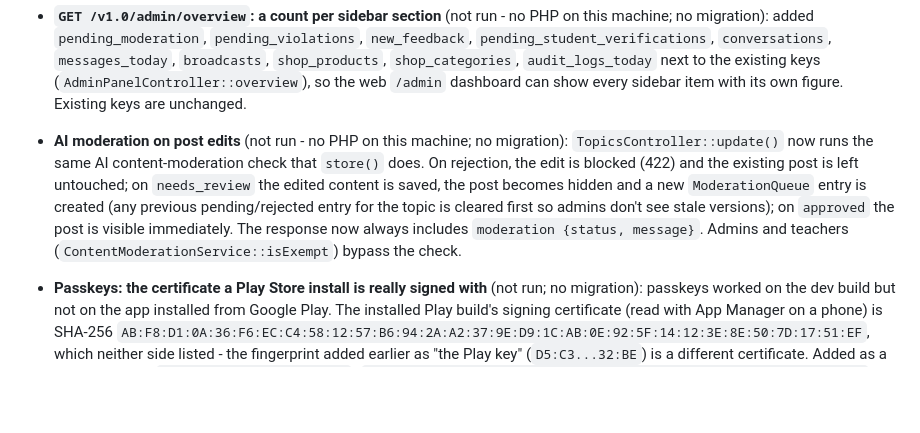
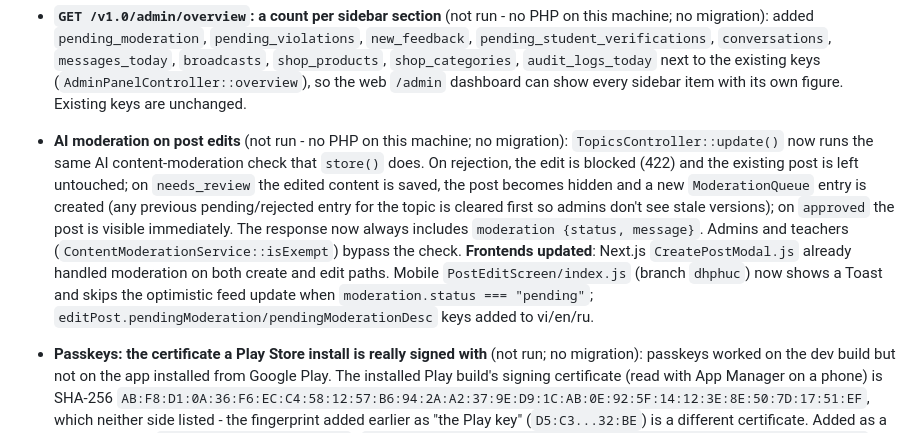
Before and after one commit to tunnaduong/cbh-youth-online-api, a Markdown page: INFO.md, the part around the change. Drawn GitHub-style; blank space fills up the shorter version.

Commit message:
docs(info): cập nhật ghi chú kiểm duyệt khi sửa bài (thêm thông tin frontend)
Co-Authored-By: Claude Sonnet 4.6 <noreply@anthropic.com>

```diff
--- a/INFO.md
+++ b/INFO.md
@@ -130,7 +130,7 @@ Cache note: the web-session handoff, two-factor login challenges and emailed cod
 
 - **`GET /v1.0/admin/overview`: a count per sidebar section** (not run - no PHP on this machine; no migration): added `pending_moderation`, `pending_violations`, `new_feedback`, `pending_student_verifications`, `conversations`, `messages_today`, `broadcasts`, `shop_products`, `shop_categories`, `audit_logs_today` next to the existing keys (`AdminPanelController::overview`), so the web `/admin` dashboard can show every sidebar item with its own figure. Existing keys are unchanged.
 
-- **AI moderation on post edits** (not run - no PHP on this machine; no migration): `TopicsController::update()` now runs the same AI content-moderation check that `store()` does. On rejection, the edit is blocked (422) and the existing post is left untouched; on `needs_review` the edited content is saved, the post becomes hidden and a new `ModerationQueue` entry is created (any previous pending/rejected entry for the topic is cleared first so admins don't see stale versions); on `approved` the post is visible immediately. The response now always includes `moderation {status, message}`. Admins and teachers (`ContentModerationService::isExempt`) bypass the check.
+- **AI moderation on post edits** (not run - no PHP on this machine; no migration): `TopicsController::update()` now runs the same AI content-moderation check that `store()` does. On rejection, the edit is blocked (422) and the existing post is left untouched; on `needs_review` the edited content is saved, the post becomes hidden and a new `ModerationQueue` entry is created (any previous pending/rejected entry for the topic is cleared first so admins don't see stale versions); on `approved` the post is visible immediately. The response now always includes `moderation {status, message}`. Admins and teachers (`ContentModerationService::isExempt`) bypass the check. **Frontends updated**: Next.js `CreatePostModal.js` already handled moderation on both create and edit paths. Mobile `PostEditScreen/index.js` (branch `dhphuc`) now shows a Toast and skips the optimistic feed update when `moderation.status === "pending"`; `editPost.pendingModeration/pendingModerationDesc` keys added to vi/en/ru.
 
 - **Passkeys: the certificate a Play Store install is really signed with** (not run; no migration): passkeys worked on the dev build but not on the app installed from Google Play. The installed Play build's signing certificate (read with App Manager on a phone) is SHA-256 `AB:F8:D1:0A:36:F6:EC:C4:58:12:57:B6:94:2A:A2:37:9E:D9:1C:AB:0E:92:5F:14:12:3E:8E:50:7D:17:51:EF`, which neither side listed - the fingerprint added earlier as "the Play key" (`D5:C3...32:BE`) is a different certificate. Added as a third default of `WEBAUTHN_ANDROID_ORIGINS` (`android:apk-key-hash:q_jRCjb27MRYEle2lCqiN57ZHKsOkl8UEj6OUH0XUe8`) and to the web repo's `public/.well-known/assetlinks.json`. **Both are needed**: Android checks assetlinks.json before showing the passkey sheet, the API checks the origin after. **If the server's `.env` sets `WEBAUTHN_ANDROID_ORIGINS`, add the hash there too**, then `php artisan config:cache`. Google caches assetlinks.json, so a phone can take a while to pick the change up.
 
```
